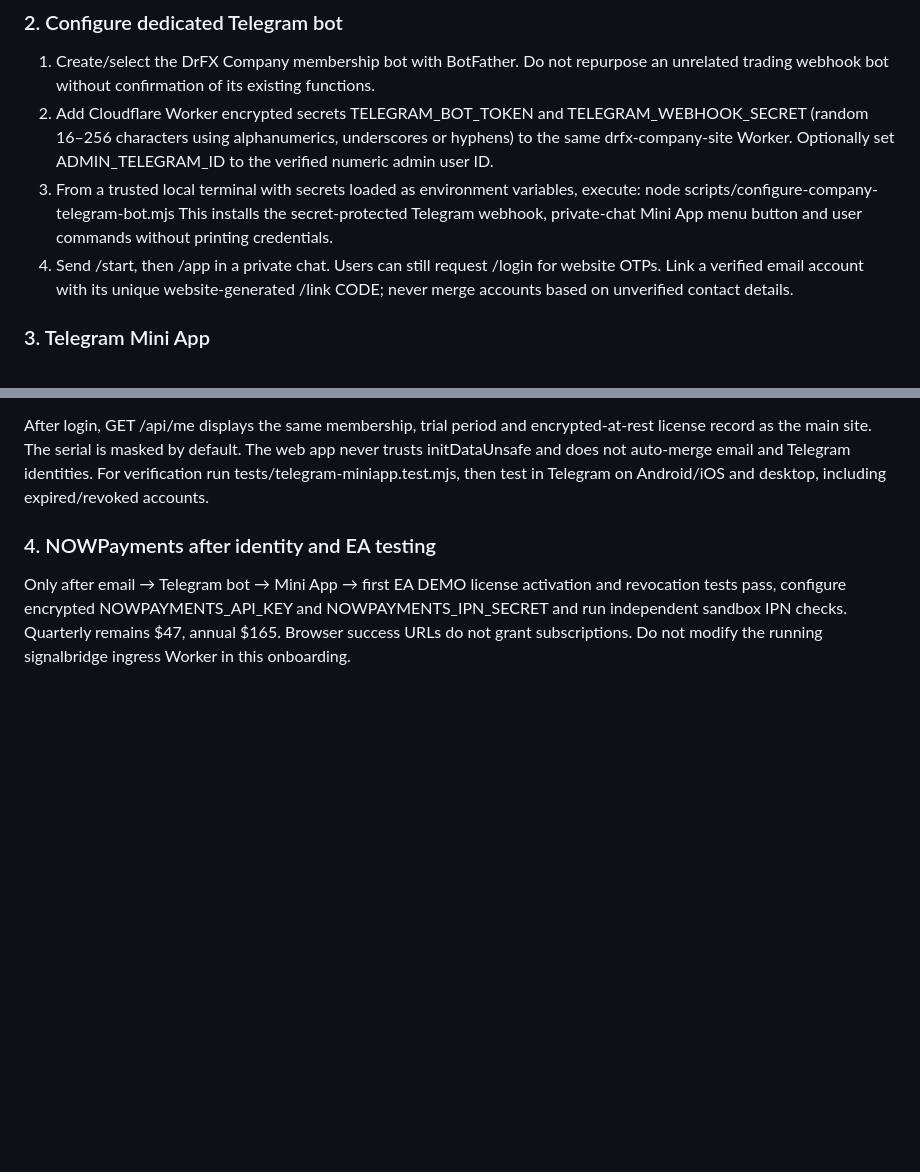
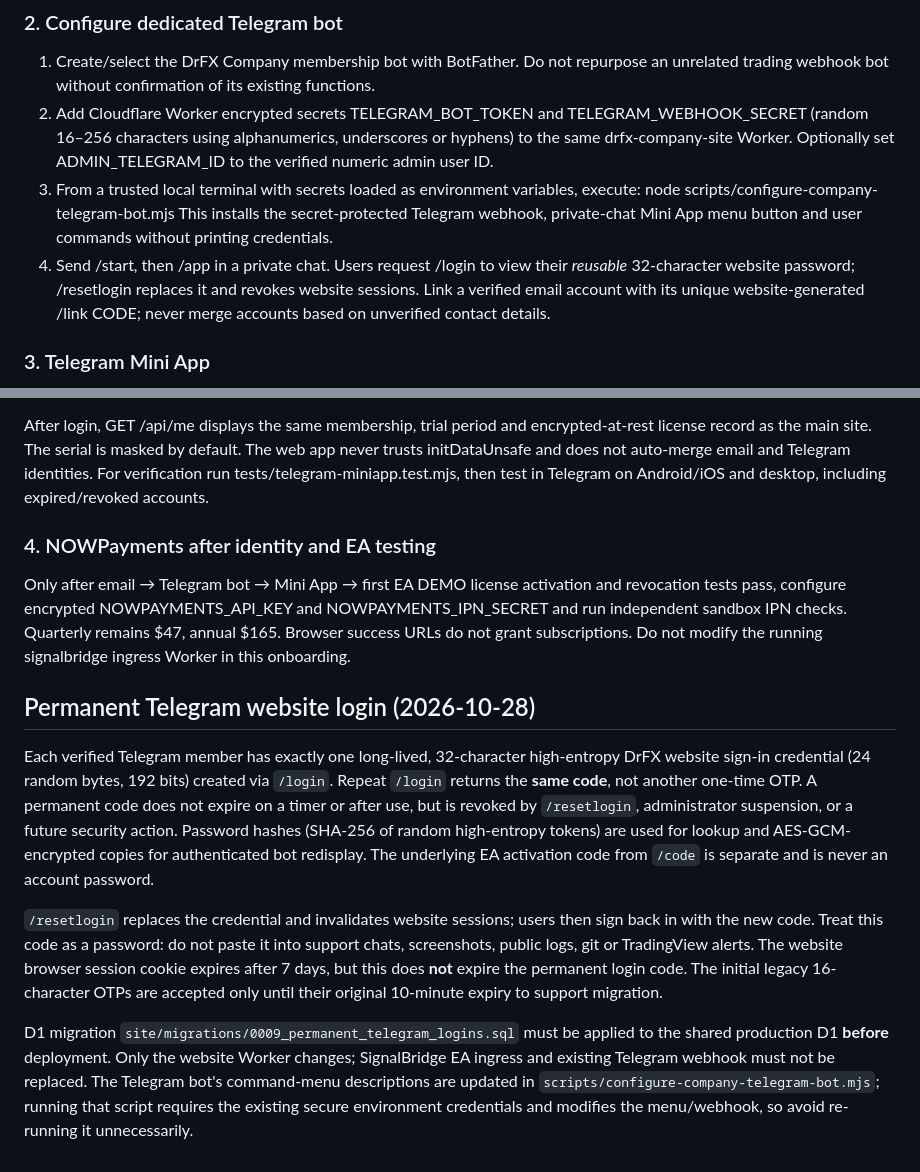
Before and after one commit to drfxai/Signal-Bridge, a Markdown page: site/README.md, 2 parts joined by grey strips. GitHub-like rendering; blank space fills up the shorter version.

Commit message:
docs(site): stable password, security rotation and migration instructions

```diff
--- a/site/README.md
+++ b/site/README.md
@@ -73,7 +73,7 @@ The public GET https://drfx.company/api/config returns readiness flags: email, t
 3. From a trusted local terminal with secrets loaded as environment variables, execute:
    node scripts/configure-company-telegram-bot.mjs
    This installs the secret-protected Telegram webhook, private-chat Mini App menu button and user commands without printing credentials.
-4. Send /start, then /app in a private chat. Users can still request /login for website OTPs. Link a verified email account with its unique website-generated /link CODE; never merge accounts based on unverified contact details.
+4. Send /start, then /app in a private chat. Users request /login to view their *reusable* 32-character website password; /resetlogin replaces it and revokes website sessions. Link a verified email account with its unique website-generated /link CODE; never merge accounts based on unverified contact details.
 
 ### 3. Telegram Mini App
 
@@ -84,3 +84,11 @@ After login, GET /api/me displays the same membership, trial period and encrypte
 ### 4. NOWPayments after identity and EA testing
 
 Only after email → Telegram bot → Mini App → first EA DEMO license activation and revocation tests pass, configure encrypted NOWPAYMENTS_API_KEY and NOWPAYMENTS_IPN_SECRET and run independent sandbox IPN checks. Quarterly remains $47, annual $165. Browser success URLs do not grant subscriptions. Do not modify the running signalbridge ingress Worker in this onboarding.
+
+## Permanent Telegram website login (2026-10-28)
+
+Each verified Telegram member has exactly one long-lived, 32-character high-entropy DrFX website sign-in credential (24 random bytes, 192 bits) created via `/login`. Repeat `/login` returns the **same code**, not another one-time OTP. A permanent code does not expire on a timer or after use, but is revoked by `/resetlogin`, administrator suspension, or a future security action. Password hashes (SHA-256 of random high-entropy tokens) are used for lookup and AES-GCM-encrypted copies for authenticated bot redisplay. The underlying EA activation code from `/code` is separate and is never an account password.
+
+`/resetlogin` replaces the credential and invalidates website sessions; users then sign back in with the new code. Treat this code as a password: do not paste it into support chats, screenshots, public logs, git or TradingView alerts. The website browser session cookie expires after 7 days, but this does **not** expire the permanent login code. The initial legacy 16-character OTPs are accepted only until their original 10-minute expiry to support migration.
+
+D1 migration `site/migrations/0009_permanent_telegram_logins.sql` must be applied to the shared production D1 **before** deployment. Only the website Worker changes; SignalBridge EA ingress and existing Telegram webhook must not be replaced. The Telegram bot's command-menu descriptions are updated in `scripts/configure-company-telegram-bot.mjs`; running that script requires the existing secure environment credentials and modifies the menu/webhook, so avoid re-running it unnecessarily.
```
